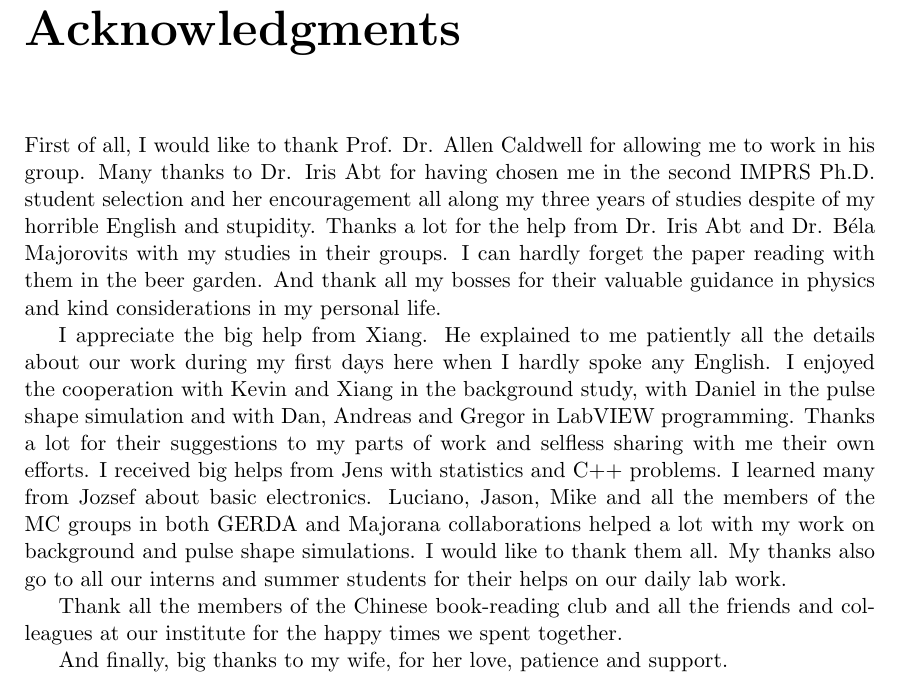
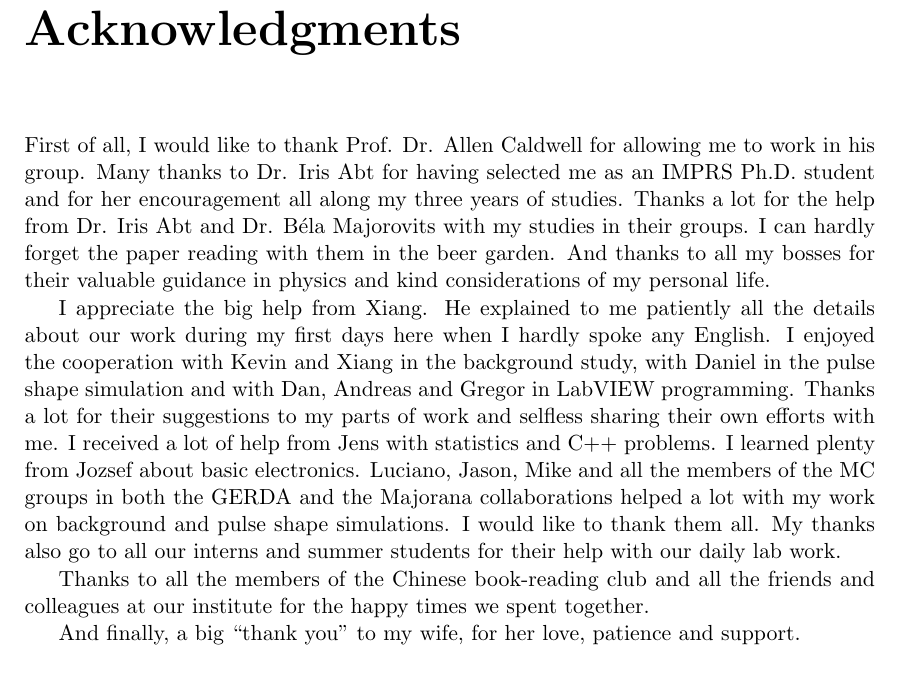
Before and after one commit to jintonic/thesis, a LaTeX thesis (thesis.tex, which reads acknowledgement.tex): part of page 7 of 15, cut so that both start at the same text. Compiled offline with pdfLaTeX.

Commit message:
after iris's red pen
git-svn-id: file:///home/jingliu/home/jing.liu/svn/thesis/trunk@405 a066fb6a-a811-11dc-9a5e-f027034fa78f

```diff
--- a/acknowledgement.tex
+++ b/acknowledgement.tex
@@ -1,13 +1,13 @@
 \chapter{Acknowledgments}
 \label{cha:ack}
 
-First of all, I would like to thank Prof. Dr. Allen Caldwell for allowing me to work in his group. Many thanks to Dr. Iris Abt for having chosen me in the second IMPRS Ph.D. student selection and her encouragement all along my three years of studies despite of my horrible English and stupidity. Thanks a lot for the help from Dr. Iris Abt and Dr. B\'ela Majorovits with my studies in their groups. I can hardly forget the paper reading with them in the beer garden.  And thank all my bosses for their valuable guidance in physics and kind considerations in my personal life.
+First of all, I would like to thank Prof. Dr. Allen Caldwell for allowing me to work in his group. Many thanks to Dr. Iris Abt for having selected me as an IMPRS Ph.D. student and for her encouragement all along my three years of studies. Thanks a lot for the help from Dr. Iris Abt and Dr. B\'ela Majorovits with my studies in their groups. I can hardly forget the paper reading with them in the beer garden.  And thanks to all my bosses for their valuable guidance in physics and kind considerations of my personal life.
 
-I appreciate the big help from Xiang. He explained to me patiently all the details about our work during my first days here when I hardly spoke any English. I enjoyed the cooperation with Kevin and Xiang in the background study, with Daniel in the pulse shape simulation and with Dan, Andreas and Gregor in LabVIEW programming. Thanks a lot for their suggestions to my parts of work and selfless sharing with me their own efforts. I received big helps from Jens with statistics and C++ problems. I learned many from Jozsef about basic electronics. Luciano, Jason, Mike and all the members of the MC groups in both GERDA and Majorana collaborations helped a lot with my work on background and pulse shape simulations. I would like to thank them all. My thanks also go to all our interns and summer students for their helps on our daily lab work.
+I appreciate the big help from Xiang. He explained to me patiently all the details about our work during my first days here when I hardly spoke any English. I enjoyed the cooperation with Kevin and Xiang in the background study, with Daniel in the pulse shape simulation and with Dan, Andreas and Gregor in LabVIEW programming. Thanks a lot for their suggestions to my parts of work and selfless sharing their own efforts with me. I received a lot of help from Jens with statistics and C++ problems. I learned plenty from Jozsef about basic electronics. Luciano, Jason, Mike and all the members of the MC groups in both the GERDA and the Majorana collaborations helped a lot with my work on background and pulse shape simulations. I would like to thank them all. My thanks also go to all our interns and summer students for their help with our daily lab work.
 
-Thank all the members of the Chinese book-reading club and all the friends and colleagues at our institute for the happy times we spent together.
+Thanks to all the members of the Chinese book-reading club and all the friends and colleagues at our institute for the happy times we spent together.
 
-And finally, big thanks to my wife, for her love, patience and support.
+And finally, a big ``thank you'' to my wife, for her love, patience and support.
 
 
 %%% Local Variables:
```
